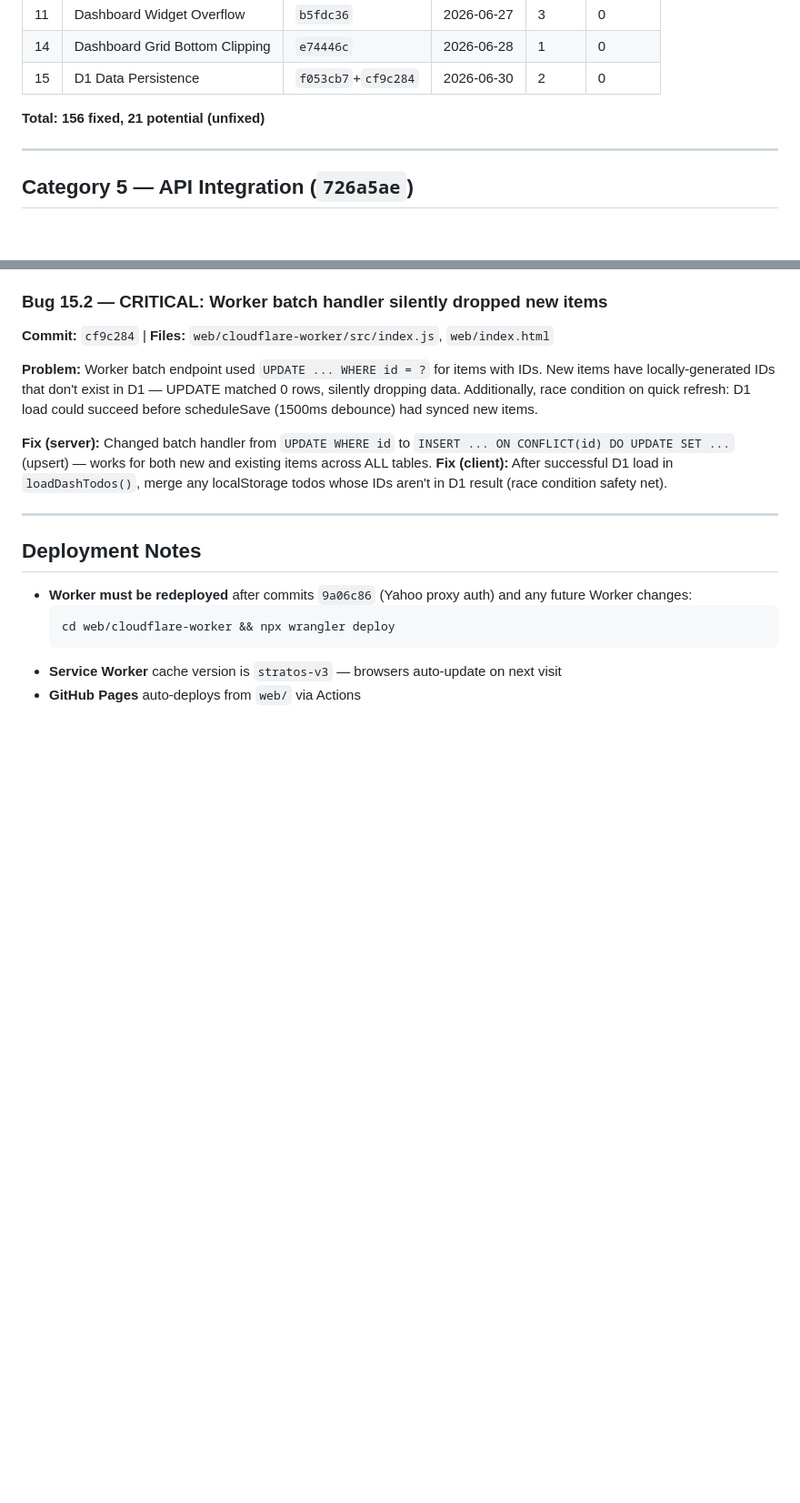
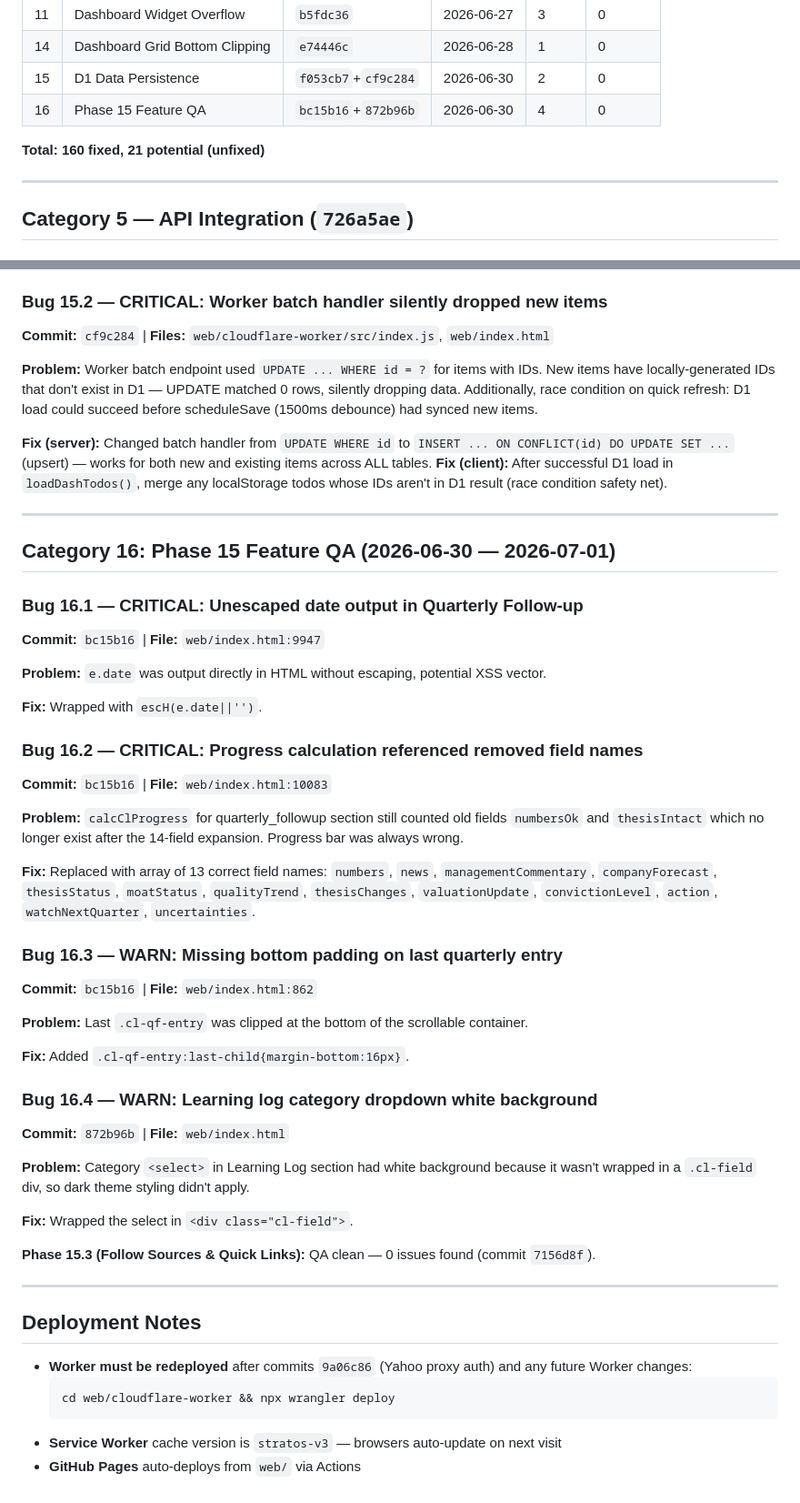
Before and after one commit to industriestitus/stratos-ventures, a Markdown page: docs/BUG-HISTORY.md, 2 parts joined by grey strips. Shown at 91% size. GitHub-like rendering; blank space fills up the shorter version.

Commit message:
Update BUG-HISTORY and EXPANSION-PLAN for Phase 15.1-15.3
Add Category 16 (Phase 15 Feature QA) with 4 fixed bugs. Mark 15.3 as done.
Total: 160 fixed bugs across 16 categories.

Co-Authored-By: Claude Opus 4.6 <noreply@anthropic.com>

```diff
--- a/docs/BUG-HISTORY.md
+++ b/docs/BUG-HISTORY.md
@@ -23,8 +23,9 @@ Comprehensive log of all bugs found and fixed during QA audits. Organized by aud
 | 11 | Dashboard Widget Overflow | `b5fdc36` | 2026-06-27 | 3 | 0 |
 | 14 | Dashboard Grid Bottom Clipping | `e74446c` | 2026-06-28 | 1 | 0 |
 | 15 | D1 Data Persistence | `f053cb7`+`cf9c284` | 2026-06-30 | 2 | 0 |
+| 16 | Phase 15 Feature QA | `bc15b16`+`872b96b` | 2026-06-30 | 4 | 0 |
 
-**Total: 156 fixed, 21 potential (unfixed)**
+**Total: 160 fixed, 21 potential (unfixed)**
 
 ---
 
@@ -305,6 +306,44 @@ User-reported: TODOs added on dashboard disappeared after page refresh.
 
 ---
 
+## Category 16: Phase 15 Feature QA (2026-06-30 — 2026-07-01)
+
+### Bug 16.1 — CRITICAL: Unescaped date output in Quarterly Follow-up
+
+**Commit:** `bc15b16` | **File:** `web/index.html:9947`
+
+**Problem:** `e.date` was output directly in HTML without escaping, potential XSS vector.
+
+**Fix:** Wrapped with `escH(e.date||'')`.
+
+### Bug 16.2 — CRITICAL: Progress calculation referenced removed field names
+
+**Commit:** `bc15b16` | **File:** `web/index.html:10083`
+
+**Problem:** `calcClProgress` for quarterly_followup section still counted old fields `numbersOk` and `thesisIntact` which no longer exist after the 14-field expansion. Progress bar was always wrong.
+
+**Fix:** Replaced with array of 13 correct field names: `numbers`, `news`, `managementCommentary`, `companyForecast`, `thesisStatus`, `moatStatus`, `qualityTrend`, `thesisChanges`, `valuationUpdate`, `convictionLevel`, `action`, `watchNextQuarter`, `uncertainties`.
+
+### Bug 16.3 — WARN: Missing bottom padding on last quarterly entry
+
+**Commit:** `bc15b16` | **File:** `web/index.html:862`
+
+**Problem:** Last `.cl-qf-entry` was clipped at the bottom of the scrollable container.
+
+**Fix:** Added `.cl-qf-entry:last-child{margin-bottom:16px}`.
+
+### Bug 16.4 — WARN: Learning log category dropdown white background
+
+**Commit:** `872b96b` | **File:** `web/index.html`
+
+**Problem:** Category `<select>` in Learning Log section had white background because it wasn't wrapped in a `.cl-field` div, so dark theme styling didn't apply.
+
+**Fix:** Wrapped the select in `<div class="cl-field">`.
+
+**Phase 15.3 (Follow Sources & Quick Links):** QA clean — 0 issues found (commit `7156d8f`).
+
+---
+
 ## Deployment Notes
 
 - **Worker must be redeployed** after commits `9a06c86` (Yahoo proxy auth) and any future Worker changes:
```
Also changed, not shown: docs/EXPANSION-PLAN.md (+1 -1 lines).
